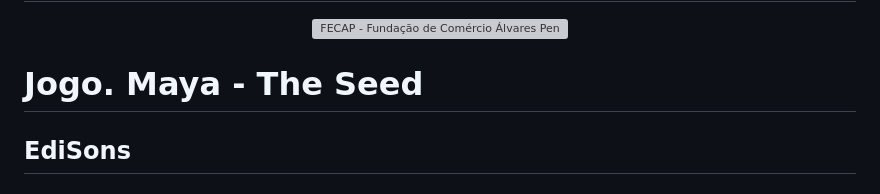
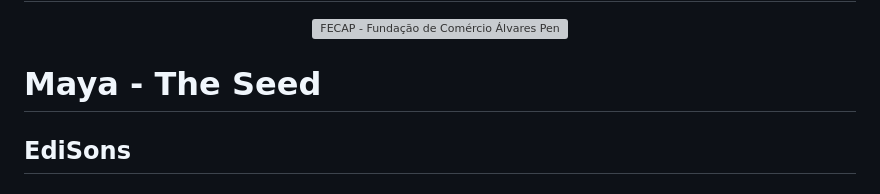
Before and after one commit to 2024-1-NCC1/Projeto4, a Markdown page: README.md, the part around one of its changes. Drawn GitHub-style; grey boxes are pictures that could not be loaded.

```diff
--- a/README.md
+++ b/README.md
@@ -4,7 +4,7 @@
 <a href= "https://www.fecap.br/"><img src="https://encrypted-tbn0.gstatic.com/images?q=tbn:ANd9GcRhZPrRa89Kma0ZZogxm0pi-tCn_TLKeHGVxywp-LXAFGR3B1DPouAJYHgKZGV0XTEf4AE&usqp=CAU" alt="FECAP - Fundação de Comércio Álvares Penteado" border="0"></a>
 </p>
 
-# Jogo. Maya - The Seed
+# Maya - The Seed
 
 ## EdiSons
 
```
Also changed, not shown: other parts of README.md (+2 -3 lines).
